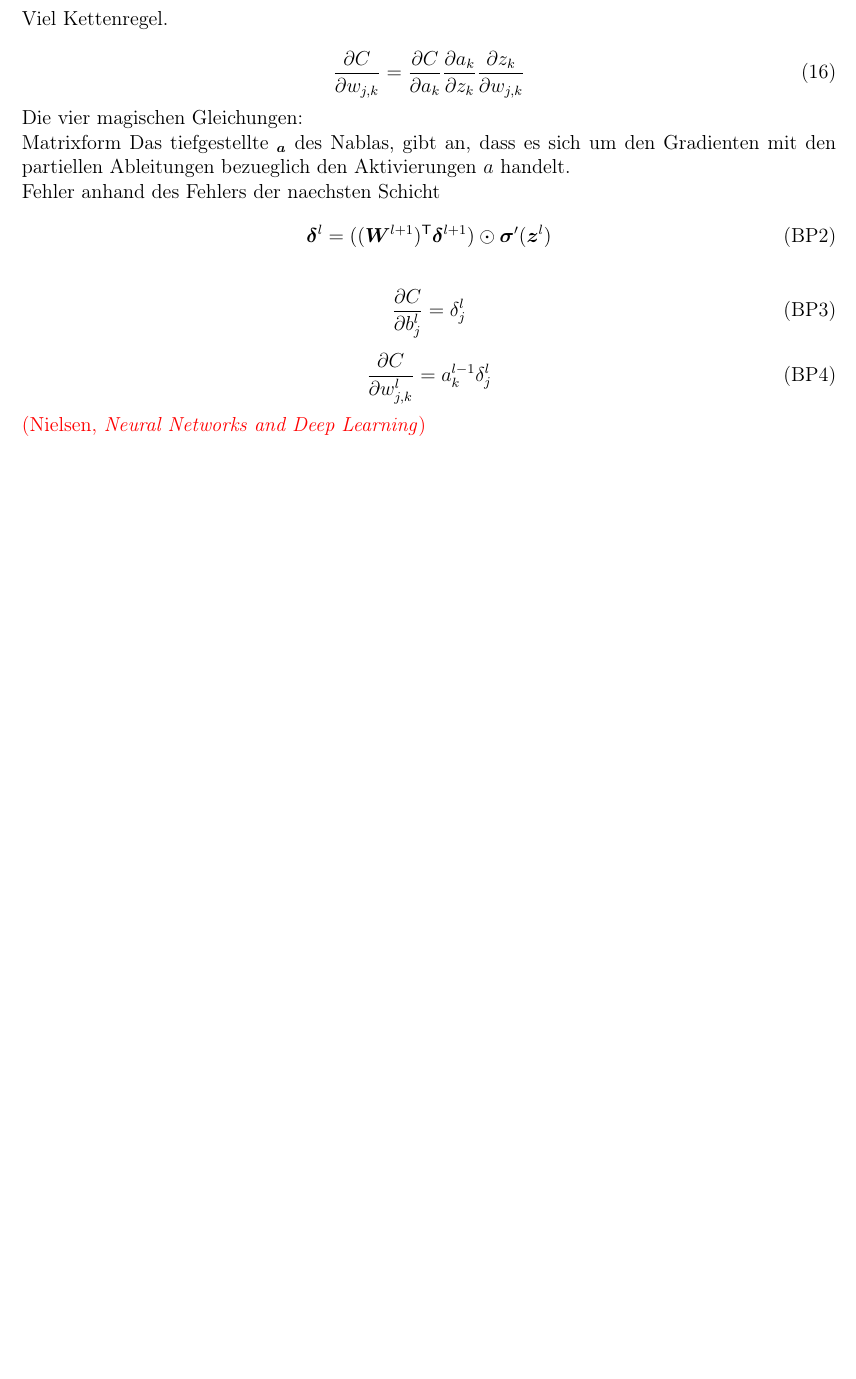
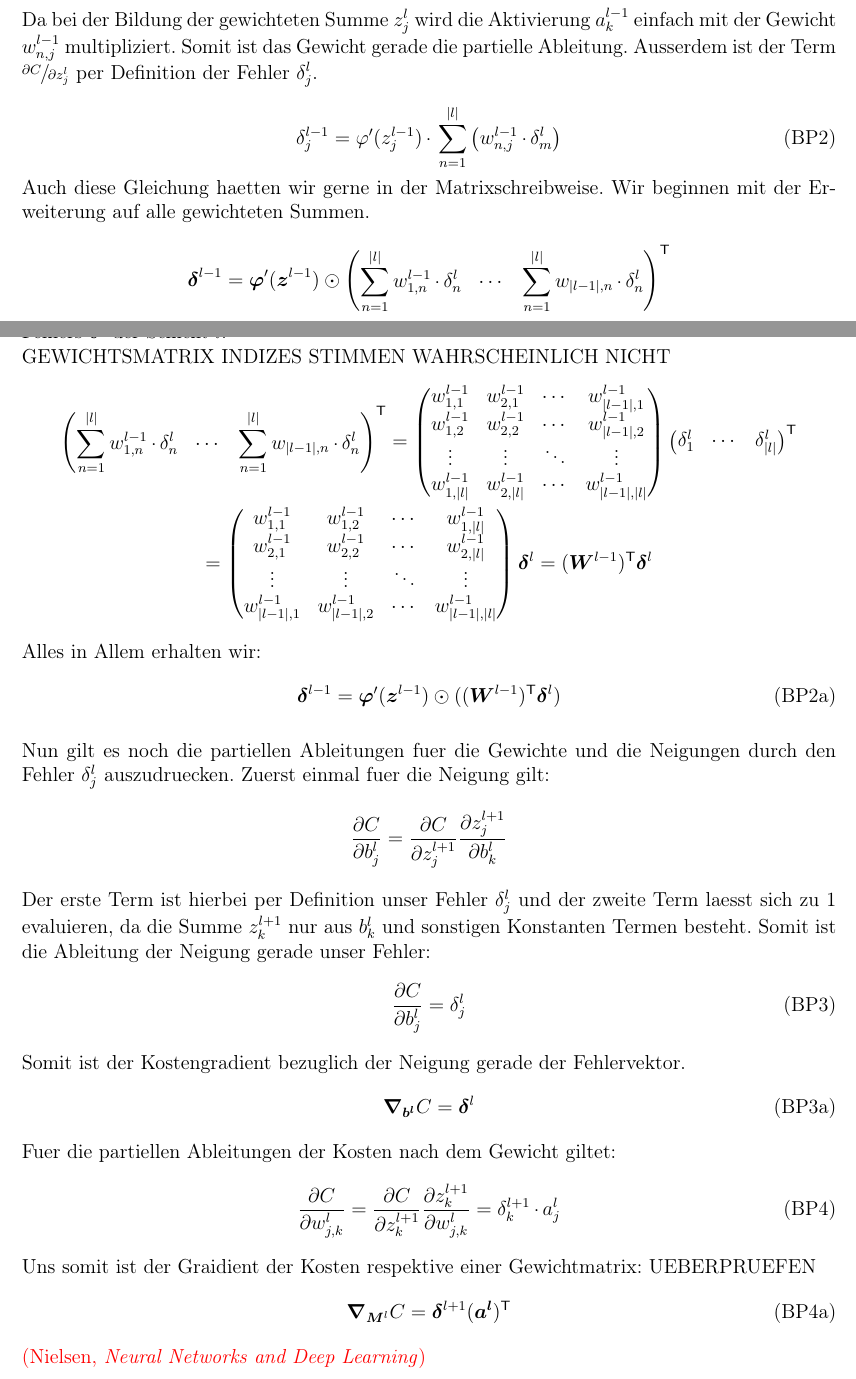
Before and after one commit to LU15W1R7H/matura, a LaTeX document (latex/main.tex, which reads latex/sections/theorie.tex): part of page 26 of 42 before the commit and two parts of pages 25 and 26 of 43 after it, the two joined at a grey line, cut at the place of the change, the shorter picture padded with empty space. Compiled offline with pdfLaTeX.

Commit message:
Backpropagation weiter geschrieben; kleine aenderungen

```diff
--- a/latex/main.tex
+++ b/latex/main.tex
@@ -45,7 +45,8 @@ citestyle=authortitle
 \usepackage{subfiles}
 
 % for page layout
-\usepackage[a4paper, portrait, margin=2cm]{geometry}
+\usepackage{geometry}
+\geometry{a4paper, portrait, margin=2cm}
 
 % footer and header
 \usepackage{fancyhdr}
--- a/latex/sections/theorie.tex
+++ b/latex/sections/theorie.tex
@@ -1382,23 +1442,18 @@ Somit erhalten wir:
   \delta_j^{l-1} = \varphi'(z_j^{l-1}) \cdot \sum_{n=1}^{|l|} \left( \partderiv{C}{z_n^l} \cdot \partderiv{z_n^l}{a_j^{l-1}} \right)
 \end{equation*}
 
-\para{}
-
-\pagebreak
-Viel Kettenregel.
-
-\begin{equation}
-  \partderiv{C}{w_{j,k}} = \partderiv{C}{a_k} \partderiv{a_k}{z_k} \partderiv{z_k}{w_{j,k}}
-\end{equation}
-
-Die vier magischen Gleichungen:
-
-Matrixform
-Das tiefgestellte $_{\vec{a}}$ des Nablas, gibt an, dass es sich um den Gradienten mit den partiellen
-Ableitungen bezueglich den Aktivierungen $a$ handelt.
-
-Fehler anhand des Fehlers der naechsten Schicht
+Da bei der Bildung der gewichteten Summe $z_j^l$ wird die Aktivierung
+$a_k^{l-1}$ einfach mit der Gewicht $w_{n,j}^{l-1}$ multipliziert. Somit ist das
+Gewicht gerade die partielle Ableitung. Ausserdem ist der Term
+$\ipartderiv{C}{z_j^l}$ per Definition der Fehler $\delta_j^l$.
+
 \begin{equation}\tag{BP2}
-  \vec{\delta}^l = (\trans{(\mat{W}^{l+1})} \vec{\delta}^{l+1}) \odot \vecf{\sigma}'(\vec{z}^l)
-\end{equation}
-
+  \delta_j^{l-1} = \varphi'(z_j^{l-1}) \cdot \sum_{n=1}^{|l|} \left( w_{n,j}^{l-1} \cdot \delta_m^l \right)
+\end{equation}
+
+Auch diese Gleichung haetten wir gerne in der Matrixschreibweise. Wir beginnen
+mit der Erweiterung auf alle gewichteten Summen.
+
+\begin{equation*}
+  \vec{\delta}^{l-1} = \vecf{\varphi}'(\vec{z}^{l-1}) \odot \trans{\begin{pmatrix} \ds\sum_{n=1}^{|l|} w_{1,n}^{l-1} \cdot \delta_n^l & \cdots & \ds\sum_{n=1}^{|l|} w_{|l-1|,n} \cdot \delta_n^l \end{pmatrix}}
+\end{equation*}
@@ -1405,12 +1466,63 @@ Fehler anhand des Fehlers der naechsten Schicht
+GEWICHTSMATRIX INDIZES STIMMEN WAHRSCHEINLICH NICHT
+\begin{gather*}
+  \trans{\begin{pmatrix} \ds\sum_{n=1}^{|l|} w_{1,n}^{l-1} \cdot \delta_n^l & \cdots & \ds\sum_{n=1}^{|l|} w_{|l-1|,n} \cdot \delta_n^l \end{pmatrix}} =
+  \begin{pmatrix}
+    w_{1,1}^{l-1} & w_{2,1}^{l-1} & \cdots & w_{|l-1|,1}^{l-1} \\
+    w_{1,2}^{l-1} & w_{2,2}^{l-1} & \cdots & w_{|l-1|,2}^{l-1} \\
+    \vdots & \vdots & \ddots & \vdots \\
+    w_{1,|l|}^{l-1} & w_{2,|l|}^{l-1} & \cdots & w_{|l-1|,|l|}^{l-1}
+  \end{pmatrix}
+  \trans{\begin{pmatrix} \delta_1^l & \cdots & \delta_{|l|}^l \end{pmatrix}} \\=
+  \begin{pmatrix}
+    w_{1,1}^{l-1} & w_{1,2}^{l-1} & \cdots & w_{1,|l|}^{l-1} \\
+    w_{2,1}^{l-1} & w_{2,2}^{l-1} & \cdots & w_{2,|l|}^{l-1} \\
+    \vdots & \vdots & \ddots & \vdots \\
+    w_{|l-1|,1}^{l-1} & w_{|l-1|,2}^{l-1} & \cdots & w_{|l-1|,|l|}^{l-1}
+  \end{pmatrix}
+  \vec{\delta}^l = \trans{(\mat{W}^{l-1})} \vec{\delta}^l
+\end{gather*}
+
+Alles in Allem erhalten wir:
+\begin{equation}\tag{BP2a}
+  \vec{\delta}^{l-1} = \vecf{\varphi}'(\vec{z}^{l-1}) \odot (\trans{(\mat{W}^{l-1})} \vec{\delta}^l)
+\end{equation}
+
+\para{}
+
+Nun gilt es noch die partiellen Ableitungen fuer die Gewichte und die Neigungen
+durch den Fehler $\delta_j^l$ auszudruecken.
+Zuerst einmal fuer die Neigung gilt:
+\begin{equation*}
+  \partderiv{C}{b_j^l} = \partderiv{C}{z_j^{l+1}} \partderiv{z_j^{l+1}}{b_k^l}
+\end{equation*}
+Der erste Term ist hierbei per Definition unser Fehler $\delta_j^l$ und der
+zweite Term laesst sich zu 1 evaluieren, da die Summe $z_k^{l+1}$ nur aus
+$b_k^l$ und sonstigen Konstanten Termen besteht.
+Somit ist die Ableitung der Neigung gerade unser Fehler:
 \begin{equation}\tag{BP3}
   \partderiv{C}{b_j^l} = \delta_j^l
 \end{equation}
-
+Somit ist der Kostengradient bezuglich der Neigung gerade der Fehlervektor.
+\begin{equation}\tag{BP3a}
+  \vecf{\nabla}_{\vec{b^l}} C =  \vec{\delta}^l
+\end{equation}
+
+Fuer die partiellen Ableitungen der Kosten nach dem Gewicht giltet:
 \begin{equation}\tag{BP4}
-  \partderiv{C}{w_{j,k}^l} = a_k^{l-1} \delta_j^l
-\end{equation}
+  \partderiv{C}{w_{j,k}^l} = \partderiv{C}{z_k^{l+1}} \partderiv{z_k^{l+1}}{w_{j,k}^l} = \delta_k^{l+1} \cdot a_j^l
+\end{equation}
+
+Uns somit ist der Graidient der Kosten respektive einer Gewichtmatrix:
+UEBERPRUEFEN
+\begin{equation}\tag{BP4a}
+  \vecf{\nabla}_{\mat{M}^l} C = \vec{\delta}^{l+1} \trans{(\vec{a^l})}
+\end{equation}
+
+
 
 \cite{Nielsen}
+
+\pagebreak
 
 \subsubsection{Universal Approximation Theorem}\label{sec:UAT}
 Neural Network kann alles erlernen
```
Also changed, not shown: latex/main.pdf, latex/sections/theorie.tex (152 more changed lines). Lines whose indentation alone changed are shown as unchanged.
